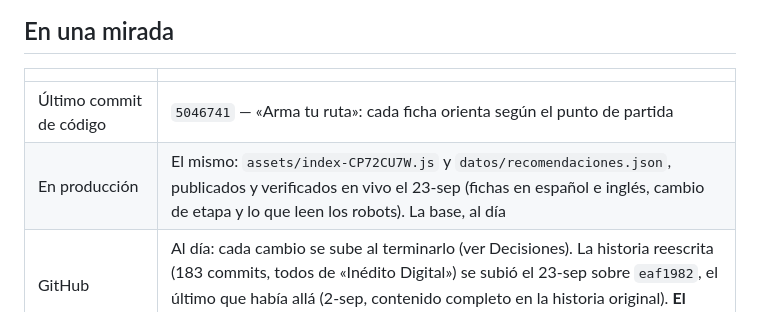
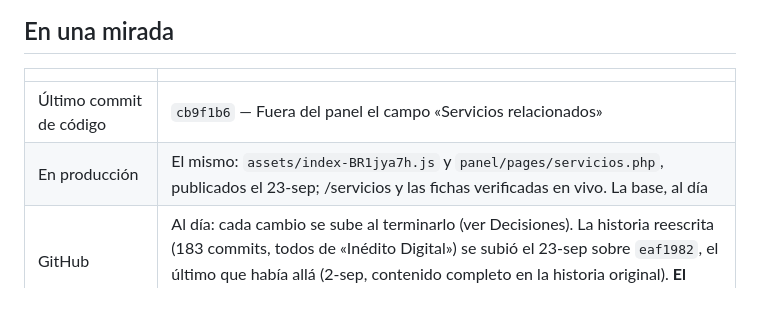
Before and after one commit to ineditodigital-sudo/IneditoDigital, a Markdown page: ESTADO.md, the part around the change. Rendered like a GitHub page.

Commit message:
ESTADO.md: el formulario de servicios sin «Servicios relacionados», en vivo
Co-Authored-By: Claude Opus 5.5 <noreply@anthropic.com>

```diff
--- a/ESTADO.md
+++ b/ESTADO.md
@@ -7,8 +7,8 @@
 
 | | |
 |---|---|
-| Último commit de código | `5046741` — «Arma tu ruta»: cada ficha orienta según el punto de partida |
-| En producción | El mismo: `assets/index-CP72CU7W.js` y `datos/recomendaciones.json`, publicados y verificados en vivo el 23-sep (fichas en español e inglés, cambio de etapa y lo que leen los robots). La base, al día |
+| Último commit de código | `cb9f1b6` — Fuera del panel el campo «Servicios relacionados» |
+| En producción | El mismo: `assets/index-BR1jya7h.js` y `panel/pages/servicios.php`, publicados el 23-sep; /servicios y las fichas verificadas en vivo. La base, al día |
 | GitHub | Al día: cada cambio se sube al terminarlo (ver Decisiones). La historia reescrita (183 commits, todos de «Inédito Digital») se subió el 23-sep sobre `eaf1982`, el último que había allá (2-sep, contenido completo en la historia original). **El repositorio es público** (ver Trampas) |
 | Sin commit | Nada de código. Solo archivos sueltos sin trackear (ver Pendientes) |
 | Esperando a Google | La API de Perfil de Empresa, para que las opiniones se actualicen solas (ver Pendientes) |
```
